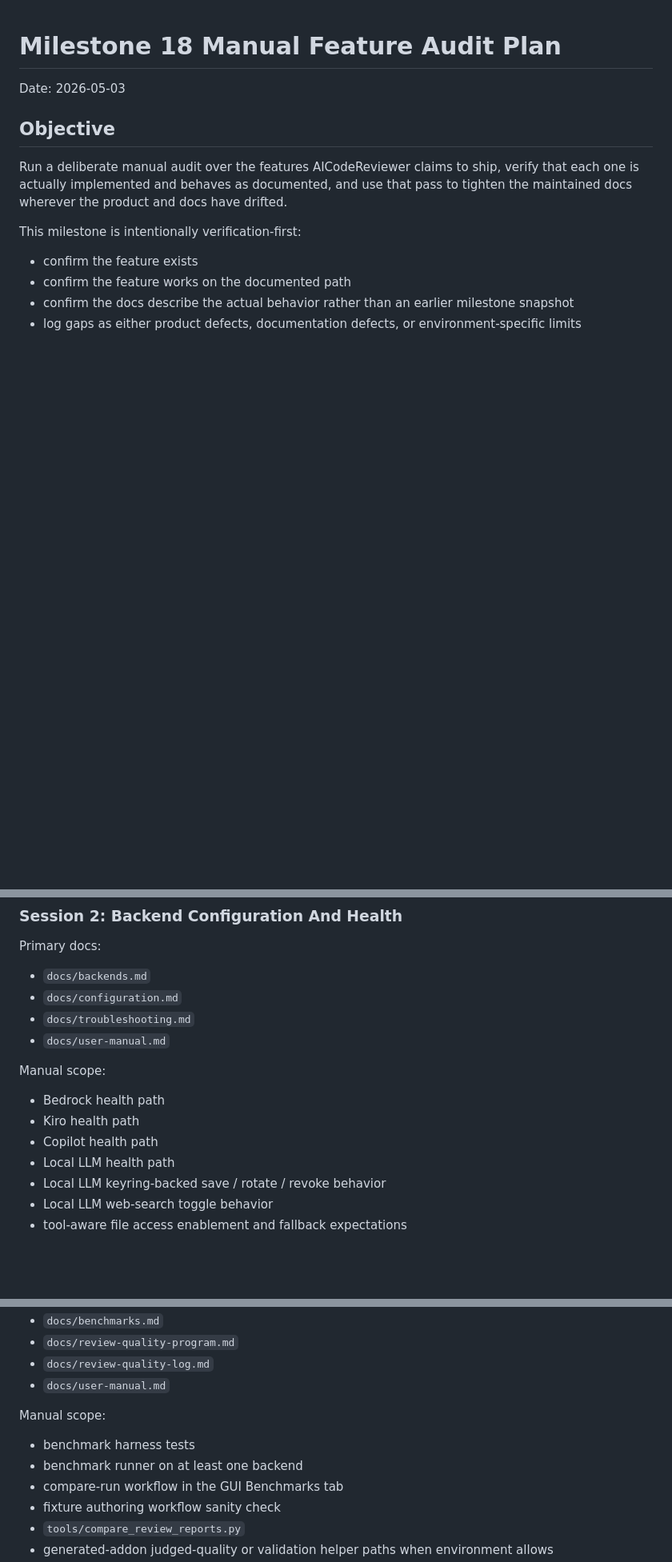
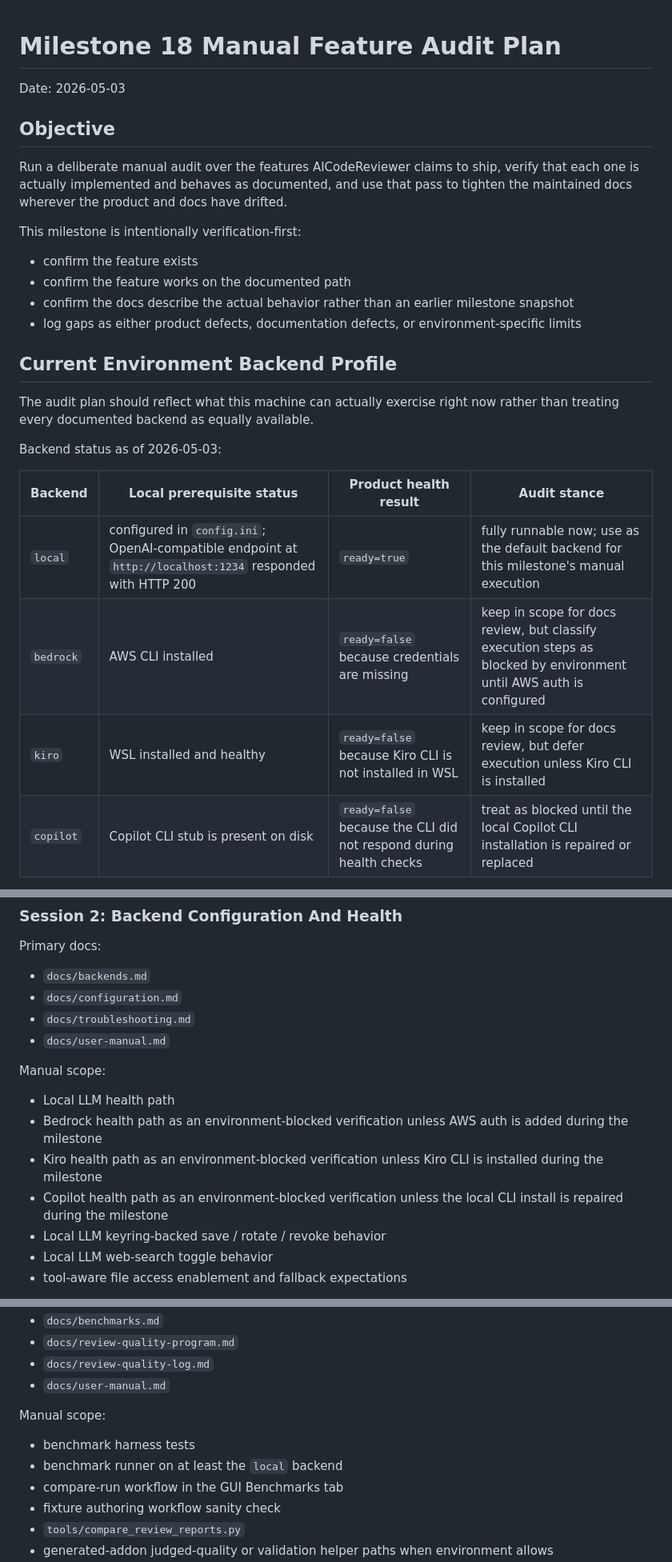
Before and after one commit to gallaway-jp/AICodeReviewer, a Markdown page: docs/handoffs/milestone-18-manual-feature-audit-plan-2026-05-03.md, 3 parts joined by grey strips. Shown at 80% size. GitHub-like rendering; blank space fills up the shorter version.

```diff
--- a/docs/handoffs/milestone-18-manual-feature-audit-plan-2026-05-03.md
+++ b/docs/handoffs/milestone-18-manual-feature-audit-plan-2026-05-03.md
@@ -12,3 +12,17 @@ This milestone is intentionally verification-first:
 - confirm the feature works on the documented path
 - confirm the docs describe the actual behavior rather than an earlier milestone snapshot
 - log gaps as either product defects, documentation defects, or environment-specific limits
+
+## Current Environment Backend Profile
+
+The audit plan should reflect what this machine can actually exercise right now rather than treating every documented backend as equally available.
+
+Backend status as of 2026-05-03:
+
+| Backend | Local prerequisite status | Product health result | Audit stance |
+|---|---|---|---|
+| `local` | configured in `config.ini`; OpenAI-compatible endpoint at `http://localhost:1234` responded with HTTP 200 | `ready=true` | fully runnable now; use as the default backend for this milestone's manual execution |
+| `bedrock` | AWS CLI installed | `ready=false` because credentials are missing | keep in scope for docs review, but classify execution steps as blocked by environment until AWS auth is configured |
+| `kiro` | WSL installed and healthy | `ready=false` because Kiro CLI is not installed in WSL | keep in scope for docs review, but defer execution unless Kiro CLI is installed |
+| `copilot` | Copilot CLI stub is present on disk | `ready=false` because the CLI did not respond during health checks | treat as blocked until the local Copilot CLI installation is repaired or replaced |
+
@@ -103,10 +138,10 @@ Primary docs:
 
 Manual scope:
 
-- Bedrock health path
-- Kiro health path
-- Copilot health path
 - Local LLM health path
+- Bedrock health path as an environment-blocked verification unless AWS auth is added during the milestone
+- Kiro health path as an environment-blocked verification unless Kiro CLI is installed during the milestone
+- Copilot health path as an environment-blocked verification unless the local CLI install is repaired during the milestone
 - Local LLM keyring-backed save / rotate / revoke behavior
 - Local LLM web-search toggle behavior
 - tool-aware file access enablement and fallback expectations
@@ -258,7 +293,7 @@ Primary docs:
 Manual scope:
 
 - benchmark harness tests
-- benchmark runner on at least one backend
+- benchmark runner on at least the `local` backend
 - compare-run workflow in the GUI Benchmarks tab
 - fixture authoring workflow sanity check
 - `tools/compare_review_reports.py`
```
Also changed, not shown: other parts of docs/handoffs/milestone-18-manual-feature-audit-plan-2026-05-03.md (+55 -14 lines).
